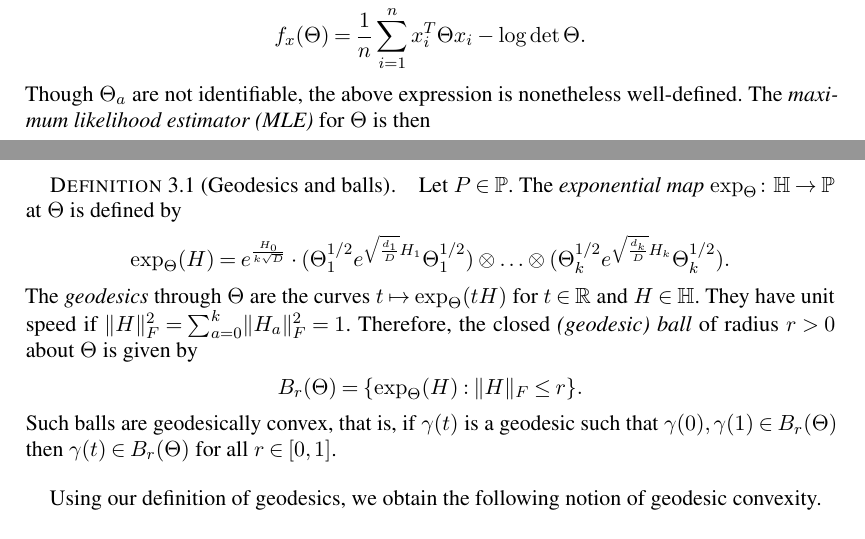
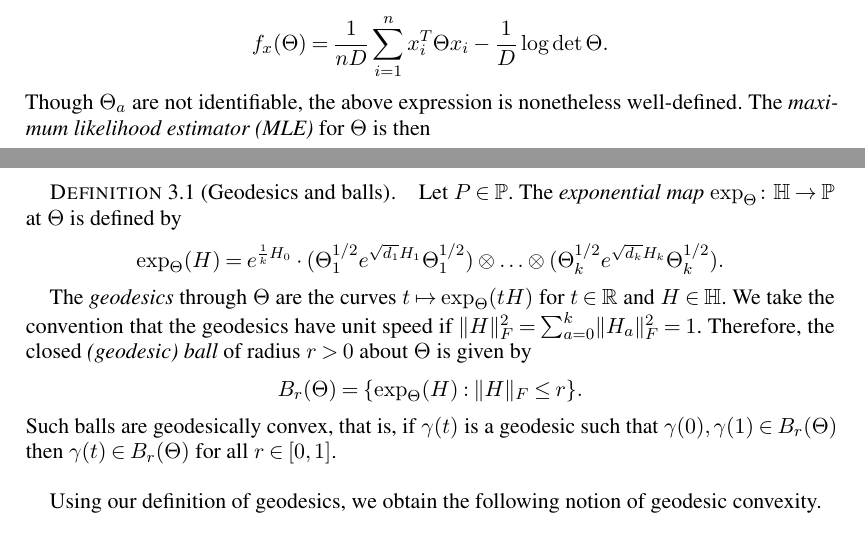
Before and after one commit to colefranks/MatrixNormalShrinkFlop, a LaTeX document (tensor-mle.tex): two parts of pages 5 and 8 of 42, joined at a grey line, cut so that both start at the same text. Compiled offline with pdfLaTeX.

Commit message:
changed it back

```diff
--- a/tensor-mle.tex
+++ b/tensor-mle.tex
@@ -445,10 +444,10 @@ The direction $(1, 0, \dots, 0)$ changes $\Theta$ by an overall scalar, and tang
 \begin{definition}[Geodesics and balls]
 Let $P\in\P$.
 The \emph{exponential map} $\exp_\Theta \colon \H \to \P$ at~$\Theta$ is defined by
-\begin{align*}
-  \exp_\Theta(H) &=   e^{\frac{H_0}{k \sqrt{D}}}\cdot ( \Theta_1^{1/2} e^{\sqrt{\frac{d_1}{D}} H_1} \Theta_1^{1/2}) \ot  \dots \ot (\Theta_k^{1/2} e^{\sqrt{\frac{d_k}{D}} H_k} \Theta_k^{1/2}).
-\end{align*}
-The \emph{geodesics} through $\Theta$ are the curves $t \mapsto \exp_\Theta(t H)$ for $t\in\R$ and $H\in\H$. They have unit speed if $\norm{H}_F^2 = \sum_{a=0}^k \norm{H_a}_F^2 = 1$.
+%\begin{align*}\exp_\Theta(H) &=   e^{\frac{H_0}{k \sqrt{D}}}\cdot ( \Theta_1^{1/2} e^{\sqrt{\frac{d_1}{D}} H_1} \Theta_1^{1/2}) \ot  \dots \ot (\Theta_k^{1/2} e^{\sqrt{\frac{d_k}{D}} H_k} \Theta_k^{1/2}).\end{align*}
+\begin{align*}\exp_\Theta(H) &=   e^{\frac{1}{k} H_0}\cdot ( \Theta_1^{1/2} e^{\sqrt{d_1} H_1} \Theta_1^{1/2}) \ot  \dots \ot (\Theta_k^{1/2} e^{\sqrt{d_k} H_k} \Theta_k^{1/2}).\end{align*}
+
+The \emph{geodesics} through $\Theta$ are the curves $t \mapsto \exp_\Theta(t H)$ for $t\in\R$ and $H\in\H$. We take the convention that the geodesics have unit speed if $\norm{H}_F^2 = \sum_{a=0}^k \norm{H_a}_F^2 = 1$.
 Therefore, the closed \emph{(geodesic) ball} of radius~$r>0$ about~$\Theta$ is given by
 \begin{align*}
   B_r(\Theta) = \{ \exp_\Theta(H) : \norm H_F \leq r \}.
```
Also changed, not shown: tensor-mle.tex (5 more changed lines).
